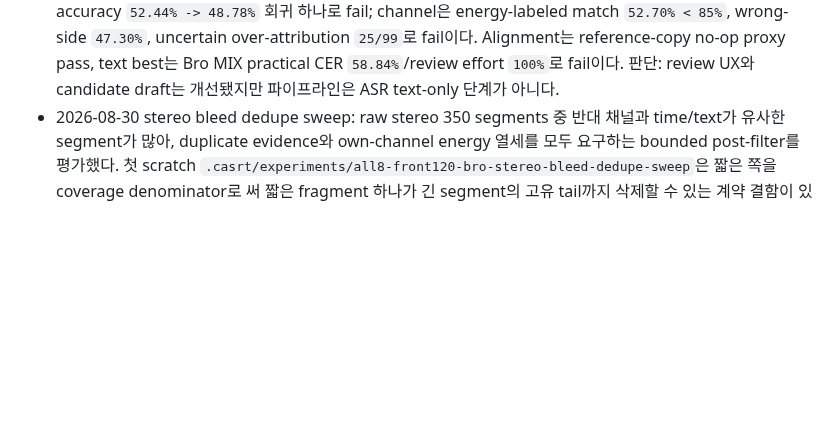
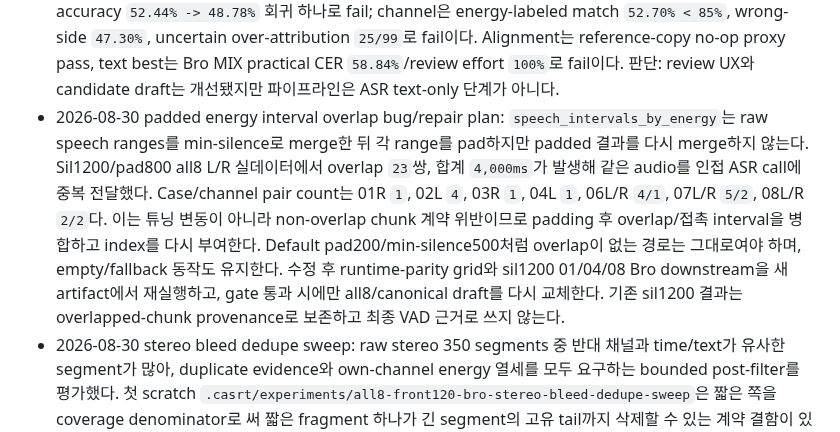
Before and after one commit to functionmodtick0/custom-asmr-srt-stack, a Markdown page: docs/local-asr-pipeline.md, the part around the change. Drawn GitHub-style; blank space fills up the shorter version.

Commit message:
docs: plan padded VAD overlap repair

```diff
--- a/docs/local-asr-pipeline.md
+++ b/docs/local-asr-pipeline.md
@@ -175,6 +175,7 @@ Qwen HF snapshot은 load 전에 native snapshot preflight를 통과해야 한다
 - 2026-08-30 Bro stereo t54/sil1200 all8 result: output/report/comparison은 `.casrt/experiments/all8-front120-bro-stereo-t54-sil1200-pad800-max30s-{candidates,projects,eval-manifest.json,eval-report.json,comparison.json}`다. Sil500 대비 segments `320 -> 99`, practical CER `63.36% -> 61.04%`, channel-aware CER `49.31% -> 47.44%`, unrestricted timing 500ms `17.68% -> 23.17%`, same-channel timing 500ms `16.03% -> 23.08%`로 3-case 개선이 all8에서도 유지됐다. Channel time-aligned accuracy는 `52.44% -> 48.78%`, review effort는 `100%`라 product/default VAD 승격은 금지한다. Raw stereo 대비로도 practical `64.33% -> 61.04%`, channel-aware `48.21% -> 47.44%`, timing `15.85% -> 23.17%`, same-channel timing `15.79% -> 23.08%`가 개선되고 channel accuracy만 `51.22% -> 48.78%`로 악화한다. Candidate energy audit `.casrt/experiments/all8-front120-bro-stereo-t54-sil1200-pad800-max30s-candidate-channel-audit-th2.json`은 sil500의 match/wrong-side `124/138`(`47.33/52.67%`)에서 `39/35`(`52.70/47.30%`)로 자기 waveform 일관성을 개선하고 uncertain을 `58/320 -> 25/99`로 줄였다. 판단: unresolved pseudo-reference channel label 때문에 pipeline 승격은 보류하지만, 사람 검수용 read-only candidate draft는 raw 350 segments보다 text/timing/밀도가 나은 sil1200 99 segments로 교체한다. Reference master/digest/authority는 바꾸지 않는다.
 - 2026-08-30 canonical candidate draft replacement: attach plan `.casrt/experiments/all8-front120-bro-stereo-t54-sil1200-pad800-max30s-attach-plan.json`으로 canonical `.casrt/experiments/all8-front120-review-cases/case-index.json`의 candidate 8/8을 `bro-asr-1.7b-beam5-stereo-t54-sil1200-pad800-max30s`로 `--replace`했다. Candidate count/review count는 `99/99`, missing file/case issue `0`; status는 `.casrt/experiments/all8-front120-review-cases/status-after-sil1200-candidate-attach.json`이다. 교체 전후 reference SHA-256 8개는 각각 `dc86107a`, `629977f1`, `f82129f8`, `a02764fb`, `a335b369`, `4a02b295`, `1fd549c8`, `3a1e64b7` prefix로 모두 동일하다. Server loader smoke는 candidate segments `99`, first case `9`, content unreviewed `82`, canonical pack pending/resolved `82/0`을 확인했다. 판단: WebUI 사람이 보는 candidate context만 `350 -> 99`로 줄었고 reference, review evidence, pack progress, pseudo-gold authority는 바뀌지 않았다.
 - 2026-08-30 runtime-parity/current-candidate readiness: VAD comparison `.casrt/experiments/all8-front120-stereo-energy-sil500-vs-sil1200-vad-quality-gated-runtime-parity.json`은 max30s/recall90% gate에서 sil1200을 coverage winner로 고르고 sil500을 recall `89.94%`로 탈락시킨다. 같은 Bro stereo downstream과 실제 sil1200 candidate energy audit을 사용한 readiness `.casrt/experiments/all8-front120-pipeline-readiness-runtime-parity-sil1200-real-candidate-channel.json`은 ASR-only blockers `[reference,vad_chunking,channel_attribution]`, product blockers에 `text_asr`를 추가한다. Reference는 flags `15`, content evidence missing `82`, pseudo-gold, channel mismatch/uncertain `30/18`; VAD는 practical/channel-aware CER와 두 timing metric 개선에도 channel accuracy `52.44% -> 48.78%` 회귀 하나로 fail; channel은 energy-labeled match `52.70% < 85%`, wrong-side `47.30%`, uncertain over-attribution `25/99`로 fail이다. Alignment는 reference-copy no-op proxy pass, text best는 Bro MIX practical CER `58.84%`/review effort `100%`로 fail이다. 판단: review UX와 candidate draft는 개선됐지만 파이프라인은 ASR text-only 단계가 아니다.
+- 2026-08-30 padded energy interval overlap bug/repair plan: `speech_intervals_by_energy`는 raw speech ranges를 min-silence로 merge한 뒤 각 range를 pad하지만 padded 결과를 다시 merge하지 않는다. Sil1200/pad800 all8 L/R 실데이터에서 overlap `23`쌍, 합계 `4,000ms`가 발생해 같은 audio를 인접 ASR call에 중복 전달했다. Case/channel pair count는 01R `1`, 02L `4`, 03R `1`, 04L `1`, 06L/R `4/1`, 07L/R `5/2`, 08L/R `2/2`다. 이는 튜닝 변동이 아니라 non-overlap chunk 계약 위반이므로 padding 후 overlap/접촉 interval을 병합하고 index를 다시 부여한다. Default pad200/min-silence500처럼 overlap이 없는 경로는 그대로여야 하며, empty/fallback 동작도 유지한다. 수정 후 runtime-parity grid와 sil1200 01/04/08 Bro downstream을 새 artifact에서 재실행하고, gate 통과 시에만 all8/canonical draft를 다시 교체한다. 기존 sil1200 결과는 overlapped-chunk provenance로 보존하고 최종 VAD 근거로 쓰지 않는다.
 - 2026-08-30 stereo bleed dedupe sweep: raw stereo 350 segments 중 반대 채널과 time/text가 유사한 segment가 많아, duplicate evidence와 own-channel energy 열세를 모두 요구하는 bounded post-filter를 평가했다. 첫 scratch `.casrt/experiments/all8-front120-bro-stereo-bleed-dedupe-sweep`은 짧은 쪽을 coverage denominator로 써 짧은 fragment 하나가 긴 segment의 고유 tail까지 삭제할 수 있는 계약 결함이 있어 채택하지 않는다. Corrected oriented sweep은 제거될 segment 자체의 time coverage `>=50%`, practical text matching coverage `>=70%/85%`, 최소 4자, own channel energy 열세 `2/4/6dB`를 요구한다. Artifacts는 `.casrt/experiments/all8-front120-bro-stereo-bleed-dedupe-oriented-sweep`; 가장 낮은 global CER인 `2dB/text85`는 94개를 제거해 global practical CER `64.33% -> 58.02%`를 개선했지만 channel-aware CER `48.21% -> 59.40%`, same-channel timing 500ms `15.79% -> 13.82%`로 악화했다. Strict sweep `.casrt/experiments/all8-front120-bro-stereo-bleed-dedupe-strict-sweep`의 `8dB/text95`는 47개를 제거해 global CER `61.97%`, channel-aware `53.36%`; `10dB/text95`는 30개 제거, global `63.89%`, channel-aware `51.21%`; `12dB/text95`는 19개 제거, global `64.41%`, channel-aware `50.01%`였다. 모든 후보의 review effort는 `100%`이고 raw stereo를 global/channel-aware 양쪽에서 동시에 이긴 후보가 없다. 결정: bleed duplicate 진단은 유효하지만 pseudo-gold의 중복 L/R authority가 불확실하므로 자동 삭제를 제품 경로나 production CLI에 추가하지 않는다. Human-reviewed manifest 재실행용 exact scripts는 `.casrt/experiments/all8-front120-bro-stereo-bleed-dedupe-repro/run-oriented-sweep.py`와 `run-strict-sweep.py`에 보존한다.
 - 2026-08-30 Bro stereo VAD t54/pad800/max30s all8: exact Bro snapshot, pinned HF runtime, beam 5, max tokens 256, offline/network-disabled worker, stereo mode를 유지하고 VAD만 `threshold=-54dBFS`, `pad=800ms`, `max chunk=30000ms`로 바꿔 실제 GPU 전사를 완료했다. Candidates/projects/report/comparison은 `.casrt/experiments/all8-front120-bro-asr-beam5-stereo-vad-t54-pad800-max30s-candidates`, `...-projects`, `...-eval-report.json`, `...-comparison.json`; case delta는 `...-case-deltas.json`, energy audit은 `...-candidate-channel-audit-th2.json`이다. Candidate는 8/8 case, segments `350 -> 320`, practical characters `5,109 -> 5,361`; global practical CER `64.33% -> 63.36%`, time-aligned 500ms `15.85% -> 17.68%`, time-aligned channel accuracy `51.22% -> 52.44%`로 개선했다. 반면 channel-aware practical CER는 `48.21% -> 49.31%`, same-channel timing 500ms는 `15.79% -> 16.03%`로 text/channel 종합은 악화와 미세 개선이 섞였고 review effort는 계속 `100%`다. Case별 global CER는 6/8 개선했지만 channel-aware CER는 3/8만 개선했다. Candidate energy audit 2dB/quiet-off에서 match/wrong-side/uncertain은 raw `137/150/63`에서 tuned `124/138/58`, energy-labeled match ratio `47.74% -> 47.33%`, wrong-side ratio `52.26% -> 52.67%`로 bleed를 개선하지 못했다. 결정: fragmentation/global/timing challenger로 보존하지만 raw stereo를 지배하지 못하므로 MIX/default VAD나 canonical human-review candidate를 교체하지 않는다. Human-reviewed L/R manifest에서 raw/tuned 둘을 다시 비교한다.
 - 2026-08-30 Bro-aware model/readiness audit: persistent `.casrt/models` snapshot은 Bro, official Qwen HF, Neosophie Qwen JA, Granite base/plus 다섯 개이며 모두 all8 또는 bounded real-data 평가가 있어 다운로드 없는 최신 미평가 후보는 없었다. Latest comparison `.casrt/experiments/all8-front120-local-model-comparison-bro-aware.json`에서 Bro MIX beam5가 practical CER `58.84%`로 6개 후보 중 text 1위지만 review effort `100%`다. Coverage-only readiness가 t54 VAD를 pass로 표시하던 계약을 수정해 product preset이 같은-scope baseline/candidate eval의 downstream no-regression을 요구하도록 했다. Actual output `.casrt/experiments/all8-front120-pipeline-readiness-current-best-bro-aware-vad-downstream.json`은 reference와 VAD/chunking을 ASR-only blocker, reference/VAD/text ASR을 product blocker로 판정한다. VAD는 coverage recall `99.51%`지만 동일 Qwen MIX downstream에서 practical CER `59.74% -> 60.19%`, timing 500ms `16.05% -> 15.24%`, MIX ratio `62.96% -> 70.73%`가 악화해 fail이다. Alignment no-op과 isolated energy channel attribution은 각각 proxy pass로 유지한다.
```
Also changed, not shown: docs/product-decisions.md (+1 -0 lines).
